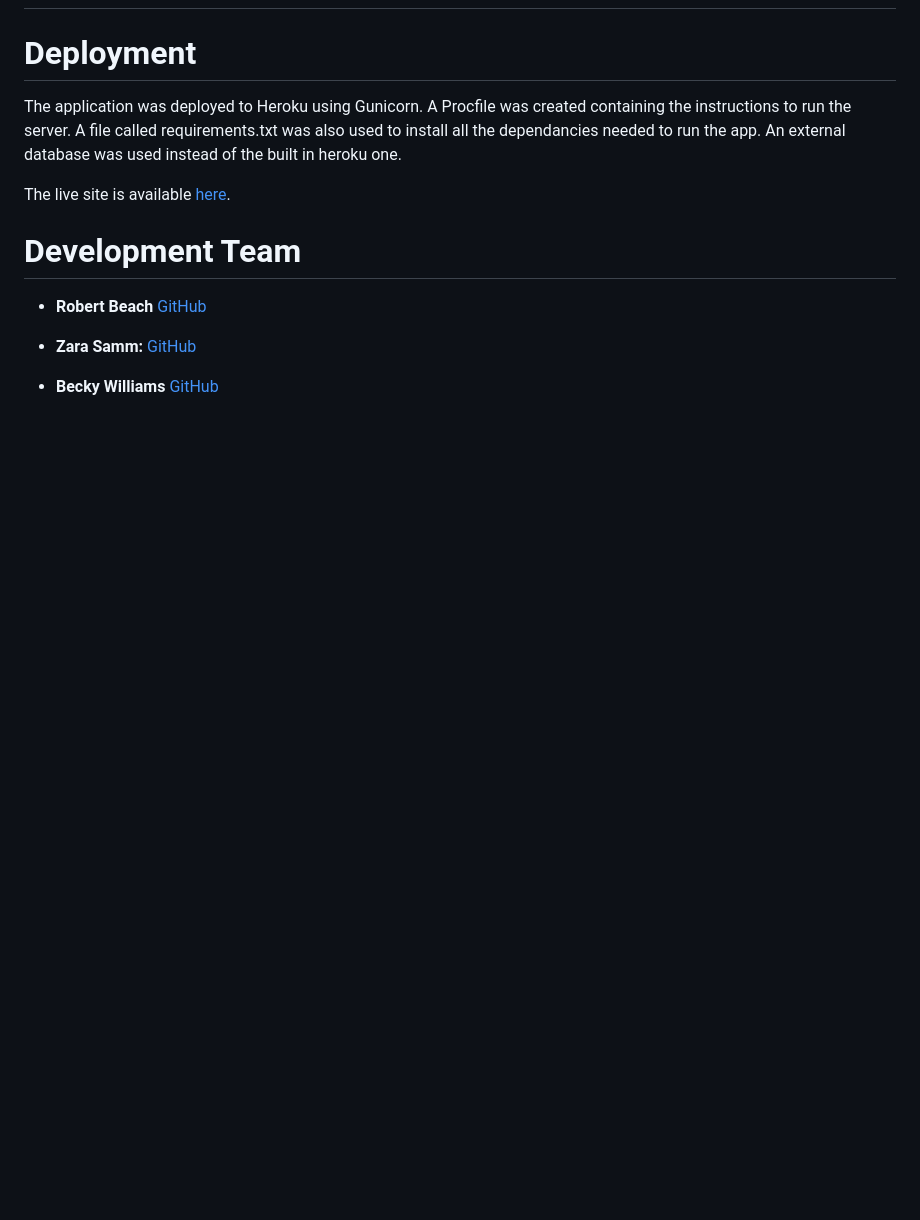
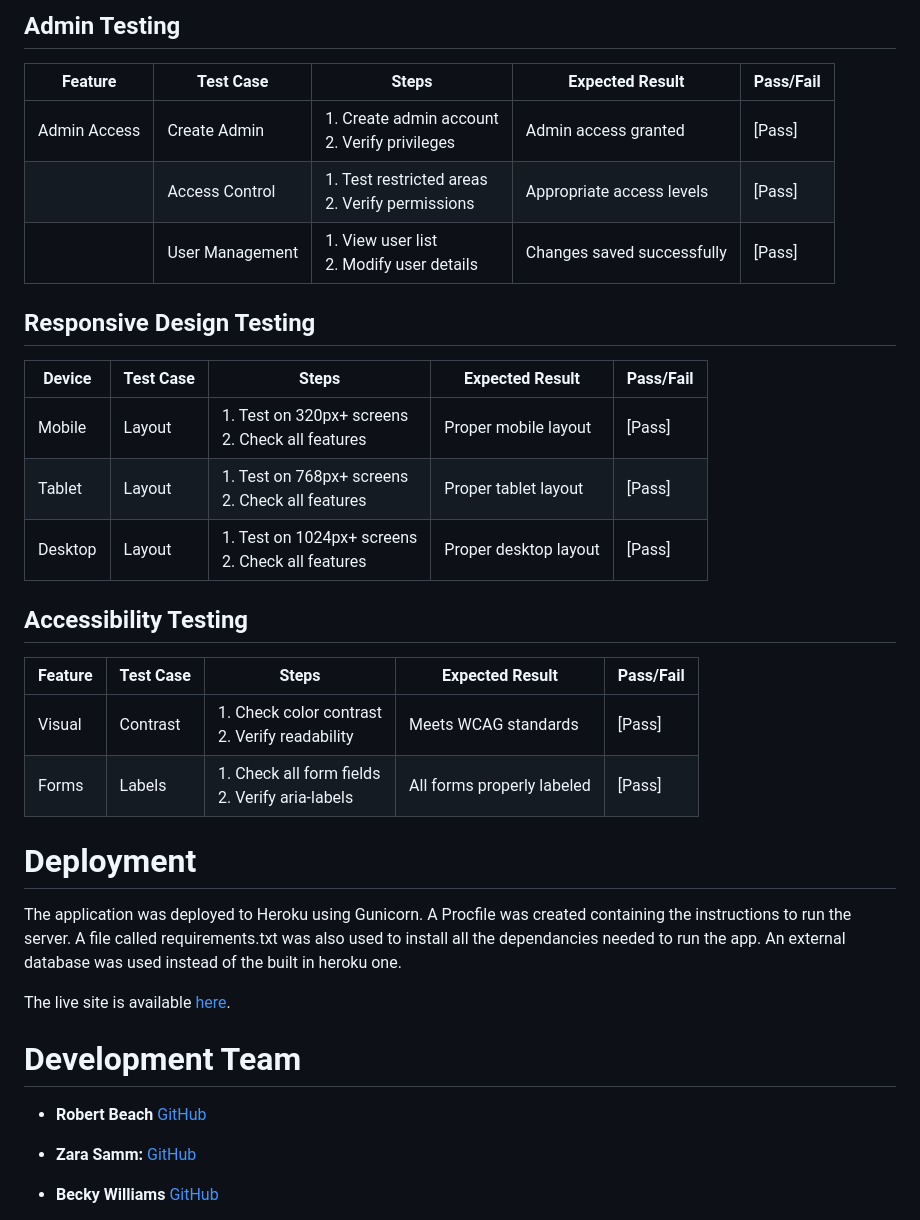
Before and after one commit to surfdemon/theater-booking-system, a Markdown page: readme.md, the part around one of its changes. Drawn GitHub-style; blank space fills up the shorter version.

Commit message:
Add: testing section and features

```diff
--- a/readme.md
+++ b/readme.md
@@ -185,3 +252,26 @@ This validated that the contrast was good enough to ensure readability and that
+## Admin Testing
+
+| Feature | Test Case | Steps | Expected Result | Pass/Fail |
+|---------|-----------|-------|-----------------|-----------|
+| Admin Access | Create Admin | 1. Create admin account<br>2. Verify privileges | Admin access granted | [Pass] |
+| | Access Control | 1. Test restricted areas<br>2. Verify permissions | Appropriate access levels | [Pass] |
+| | User Management | 1. View user list<br>2. Modify user details | Changes saved successfully | [Pass] |
+
+## Responsive Design Testing
+
+| Device | Test Case | Steps | Expected Result | Pass/Fail |
+|--------|-----------|-------|-----------------|-----------|
+| Mobile | Layout | 1. Test on 320px+ screens<br>2. Check all features | Proper mobile layout | [Pass] |
+| Tablet | Layout | 1. Test on 768px+ screens<br>2. Check all features | Proper tablet layout | [Pass] |
+| Desktop | Layout | 1. Test on 1024px+ screens<br>2. Check all features | Proper desktop layout | [Pass] |
+
+## Accessibility Testing
+
+| Feature | Test Case | Steps | Expected Result | Pass/Fail |
+|---------|-----------|-------|-----------------|-----------|
+| Visual | Contrast | 1. Check color contrast<br>2. Verify readability | Meets WCAG standards | [Pass] |
+| Forms | Labels | 1. Check all form fields<br>2. Verify aria-labels | All forms properly labeled | [Pass] |
+
 
 # Deployment
 The application was deployed to Heroku using Gunicorn. A Procfile was created containing the instructions to run the server. A file called requirements.txt  was also used to install all the dependancies needed to run the app. An external database was used instead of the built in heroku one.
```
Also changed, not shown: other parts of readme.md (+67 -0 lines).
